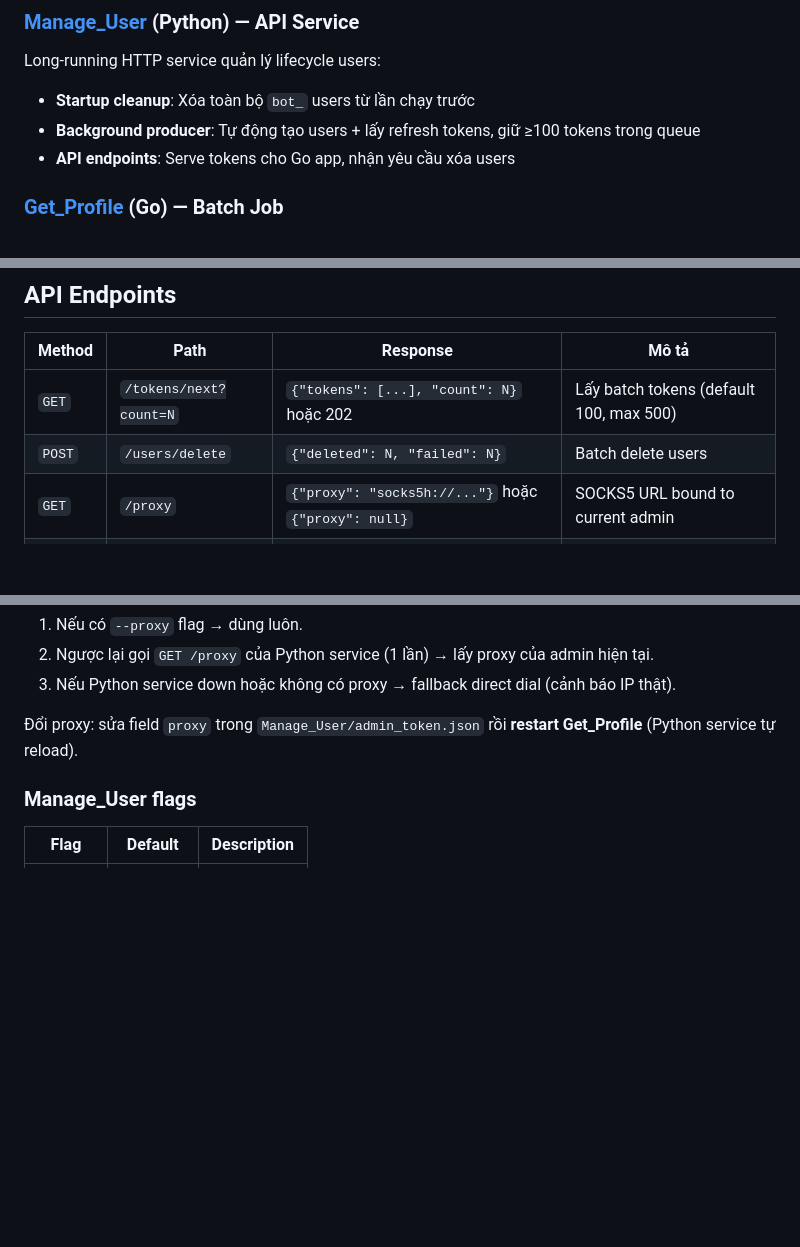
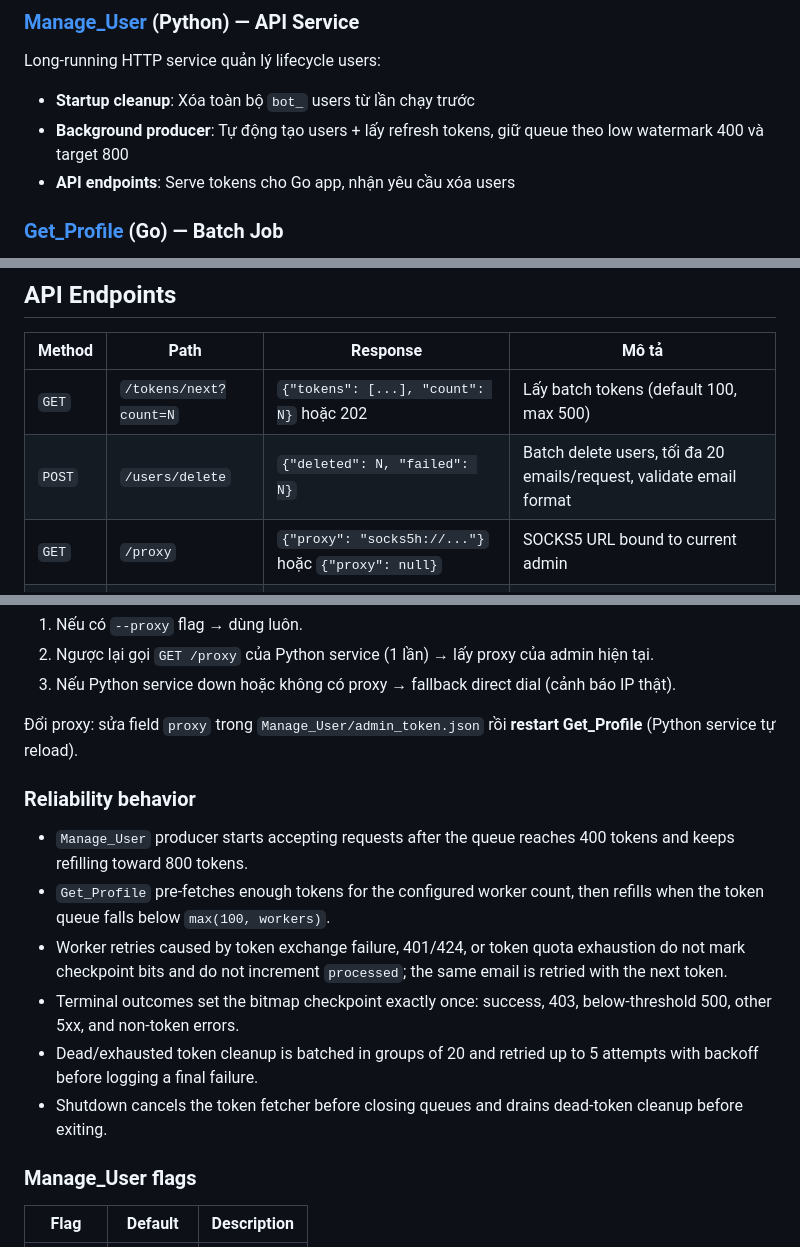
Before and after one commit to anhmanh1011/token_profile_full, a Markdown page: README.md, 3 parts joined by grey strips. Drawn GitHub-style; blank space fills up the shorter version.

Commit message:
Document reliability flow changes

```diff
--- a/README.md
+++ b/README.md
@@ -8,7 +8,7 @@ Hệ thống tự động quản lý user Microsoft 365 và thu thập LinkedIn
 
 Long-running HTTP service quản lý lifecycle users:
 - **Startup cleanup**: Xóa toàn bộ `bot_` users từ lần chạy trước
-- **Background producer**: Tự động tạo users + lấy refresh tokens, giữ ≥100 tokens trong queue
+- **Background producer**: Tự động tạo users + lấy refresh tokens, giữ queue theo low watermark 400 và target 800
 - **API endpoints**: Serve tokens cho Go app, nhận yêu cầu xóa users
 
 ### [Get_Profile](Get_Profile/) (Go) — Batch Job
@@ -61,7 +61,7 @@ admin_token.json (refresh_token + tenant_id + proxy)
 | Method | Path | Response | Mô tả |
 |--------|------|----------|-------|
 | `GET` | `/tokens/next?count=N` | `{"tokens": [...], "count": N}` hoặc 202 | Lấy batch tokens (default 100, max 500) |
-| `POST` | `/users/delete` | `{"deleted": N, "failed": N}` | Batch delete users |
+| `POST` | `/users/delete` | `{"deleted": N, "failed": N}` | Batch delete users, tối đa 20 emails/request, validate email format |
 | `GET` | `/proxy` | `{"proxy": "socks5h://..."}` hoặc `{"proxy": null}` | SOCKS5 URL bound to current admin |
 | `GET` | `/status` | `{"queue_size", "total_created", ...}` | Monitoring |
 
@@ -109,6 +109,15 @@ go build -o get_profile.exe .
 
 Đổi proxy: sửa field `proxy` trong `Manage_User/admin_token.json` rồi **restart Get_Profile** (Python service tự reload).
 
+### Reliability behavior
+
+- `Manage_User` producer starts accepting requests after the queue reaches 400 tokens and keeps refilling toward 800 tokens.
+- `Get_Profile` pre-fetches enough tokens for the configured worker count, then refills when the token queue falls below `max(100, workers)`.
+- Worker retries caused by token exchange failure, 401/424, or token quota exhaustion do not mark checkpoint bits and do not increment `processed`; the same email is retried with the next token.
+- Terminal outcomes set the bitmap checkpoint exactly once: success, 403, below-threshold 500, other 5xx, and non-token errors.
+- Dead/exhausted token cleanup is batched in groups of 20 and retried up to 5 attempts with backoff before logging a final failure.
+- Shutdown cancels the token fetcher before closing queues and drains dead-token cleanup before exiting.
+
 ### Manage_User flags
 
 | Flag | Default | Description |
```
Also changed, not shown: CLAUDE.md (+6 -5 lines).
